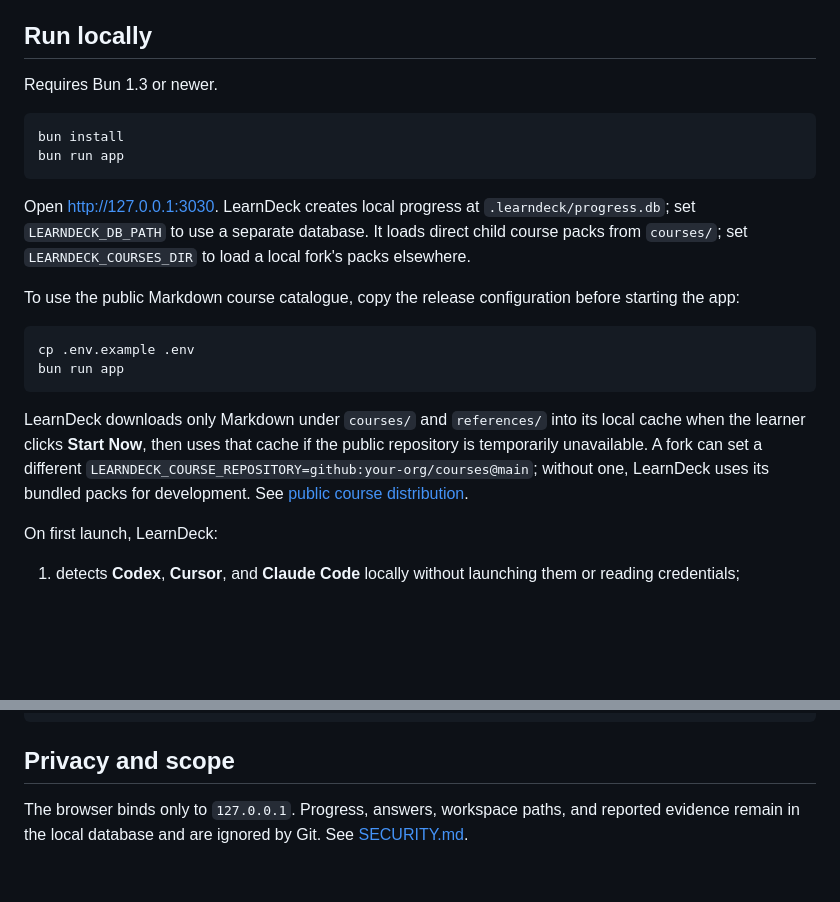
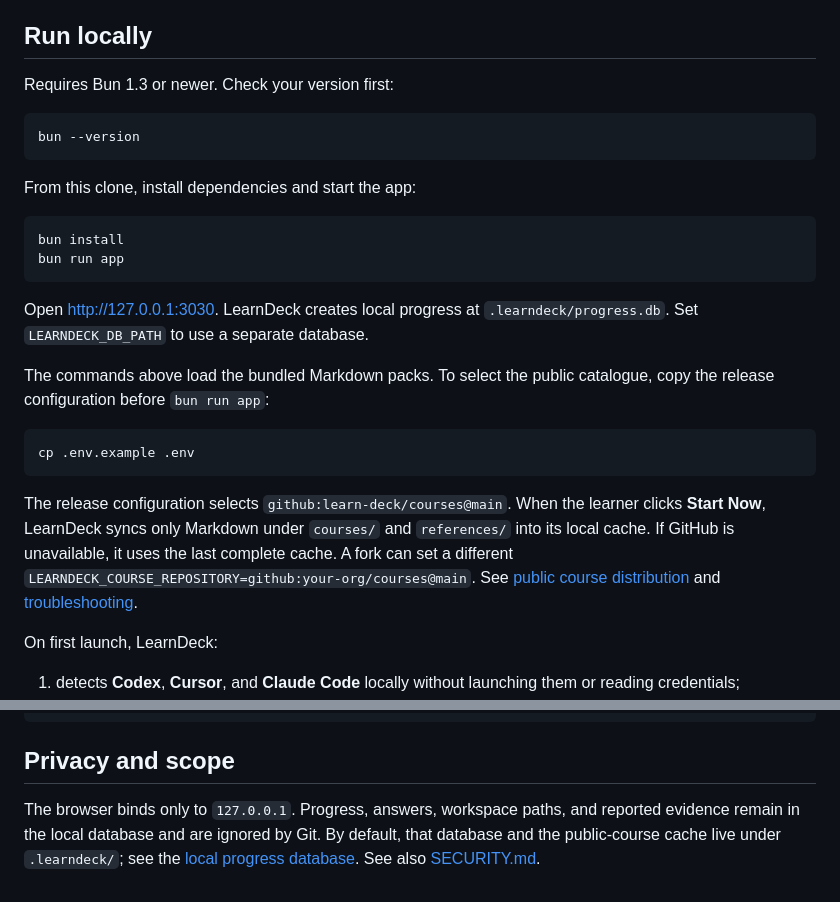
Before and after one commit to learn-deck/learndeck, a Markdown page: README.md, 2 parts joined by grey strips. Drawn GitHub-style; blank space fills up the shorter version.

Commit message:
docs: copyable quick start and six-failure troubleshooting

````diff
--- a/README.md
+++ b/README.md
@@ -17,7 +17,13 @@ rubric](docs/catalogue-quality-rubric.md).
 
 ## Run locally
 
-Requires Bun 1.3 or newer.
+Requires Bun 1.3 or newer. Check your version first:
+
+```sh
+bun --version
+```
+
+From this clone, install dependencies and start the app:
 
 ```sh
 bun install
@@ -25,24 +31,22 @@ bun run app
 ```
 
 Open [http://127.0.0.1:3030](http://127.0.0.1:3030). LearnDeck creates local
-progress at `.learndeck/progress.db`; set `LEARNDECK_DB_PATH` to use a separate
-database. It loads direct child course packs from `courses/`; set
-`LEARNDECK_COURSES_DIR` to load a local fork's packs elsewhere.
+progress at `.learndeck/progress.db`. Set `LEARNDECK_DB_PATH` to use a separate
+database.
 
-To use the public Markdown course catalogue, copy the release configuration
-before starting the app:
+The commands above load the bundled Markdown packs. To select the public
+catalogue, copy the release configuration before `bun run app`:
 
 ```sh
 cp .env.example .env
-bun run app
 ```
 
-LearnDeck downloads only Markdown under `courses/` and `references/` into its
-local cache when the learner clicks **Start Now**, then uses that cache if the
-public repository is temporarily unavailable. A fork can set a different
-`LEARNDECK_COURSE_REPOSITORY=github:your-org/courses@main`; without one,
-LearnDeck uses its bundled packs for development. See [public course
-distribution](docs/public-course-distribution.md).
+The release configuration selects `github:learn-deck/courses@main`. When the
+learner clicks **Start Now**, LearnDeck syncs only Markdown under `courses/`
+and `references/` into its local cache. If GitHub is unavailable, it uses the
+last complete cache. A fork can set a different
+`LEARNDECK_COURSE_REPOSITORY=github:your-org/courses@main`. See [public course
+distribution](docs/public-course-distribution.md) and [troubleshooting](docs/troubleshooting.md).
 
 On first launch, LearnDeck:
 
@@ -118,5 +122,7 @@ bun run verify
 ## Privacy and scope
 
 The browser binds only to `127.0.0.1`. Progress, answers, workspace paths, and
-reported evidence remain in the local database and are ignored by Git. See
+reported evidence remain in the local database and are ignored by Git. By
+default, that database and the public-course cache live under `.learndeck/`;
+see the [local progress database](references/progress-database.md). See also
 [SECURITY.md](SECURITY.md).
````
Also changed, not shown: docs/troubleshooting.md (added, +132 -0 lines).
